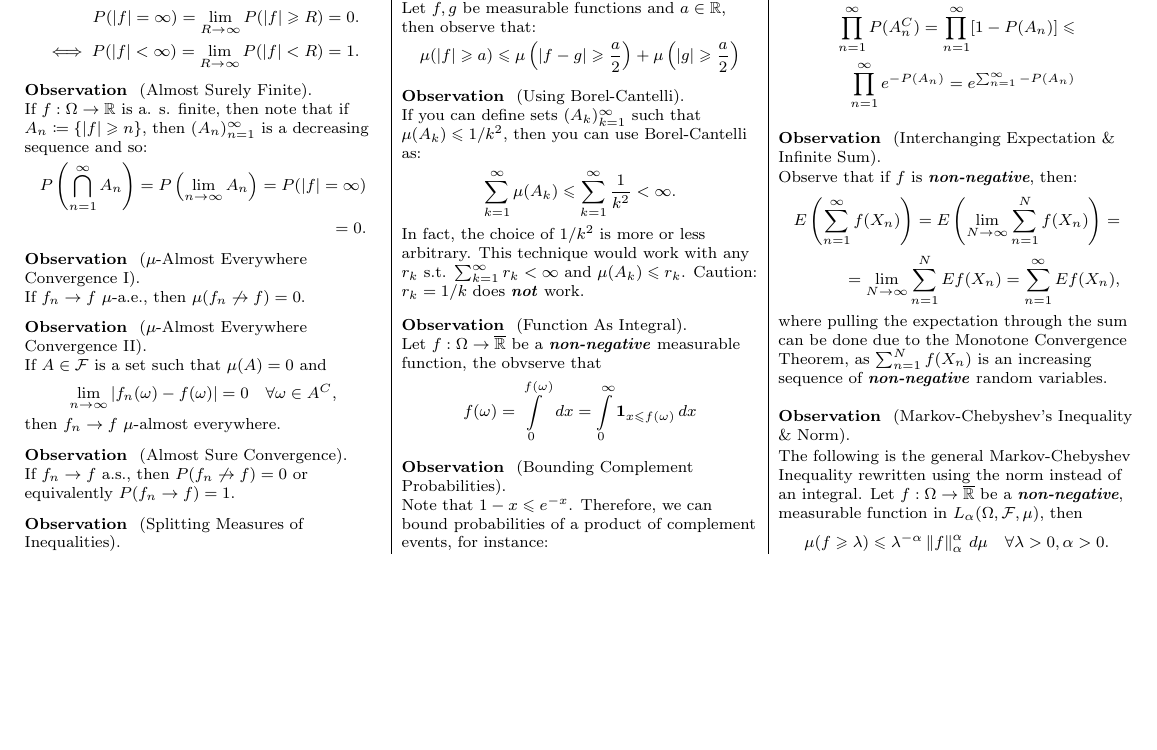
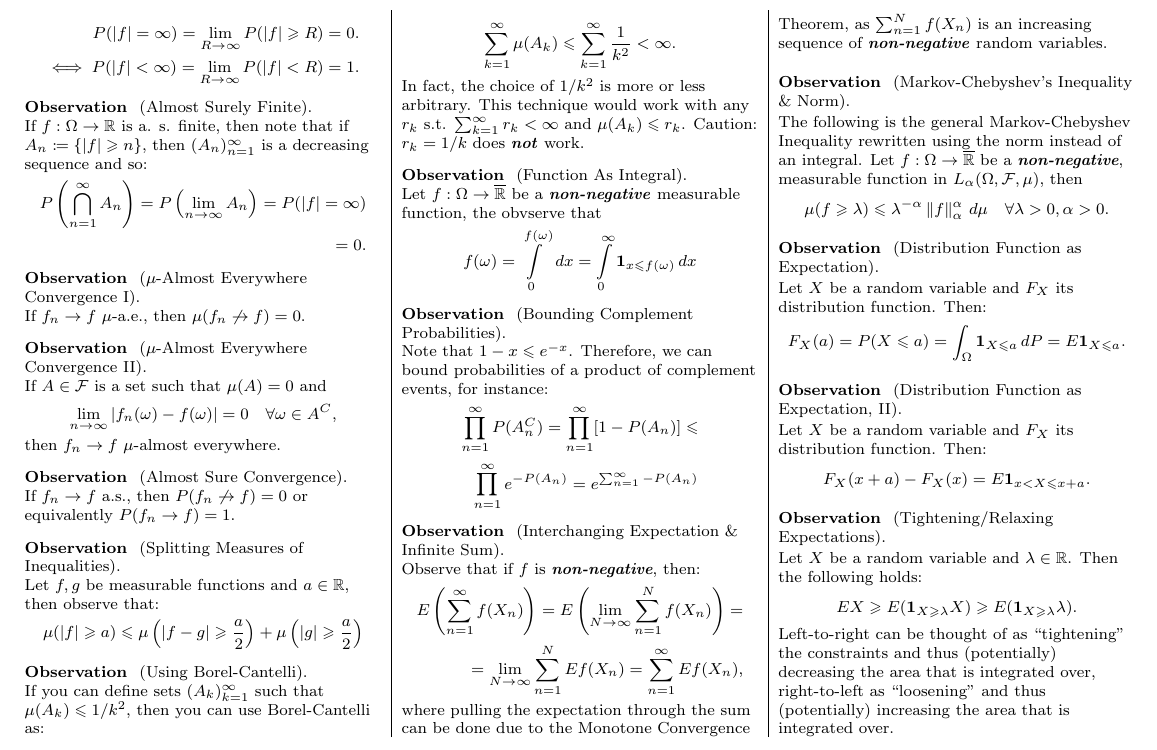
Before and after one commit to smueksch/measure-theory-overview, a LaTeX document (main.tex, which reads chapters/observations.tex): part of page 4 of 4, cut so that both start at the same text, the shorter picture padded with empty space. Compiled offline with pdfLaTeX.

Commit message:
Adding distribution function observations.

```diff
--- a/chapters/observations.tex
+++ b/chapters/observations.tex
@@ -214,3 +214,35 @@
         \end{align*}
 
 \end{observation}
+
+\begin{observation}{}{Distribution Function as Expectation}
+
+    Let $X$ be a random variable and $F_X$ its distribution function. Then:
+
+        \begin{align*}
+            F_X(a) = P(X \leq a) = \int_{\Omega} \Indicator{X \leq a} \, dP = E\Indicator{X \leq a}.
+        \end{align*}
+
+\end{observation}
+
+\begin{observation}{}{Distribution Function as Expectation, II}
+
+    Let $X$ be a random variable and $F_X$ its distribution function. Then:
+
+        \begin{align*}
+            F_X(x + a) - F_X(x) = E\Indicator{x < X \leq x + a}.
+        \end{align*}
+
+\end{observation}
+
+\begin{observation}{}{Tightening/Relaxing Expectations}
+
+    Let $X$ be a random variable and $\lambda \in \mathbb{R}$. Then the following  holds:
+
+        \begin{align*}
+            EX \geq E(\Indicator{X \geq \lambda}X) \geq E(\Indicator{X \geq \lambda}\lambda).
+        \end{align*}
+
+    Left-to-right can be thought of as ``tightening'' the constraints and thus (potentially) decreasing the area that is integrated over, right-to-left as ``loosening'' and thus (potentially) increasing the area that is integrated over.
+
+\end{observation}
```
Also changed, not shown: main.pdf.
